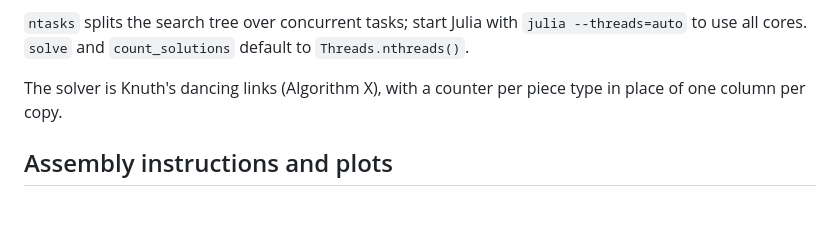
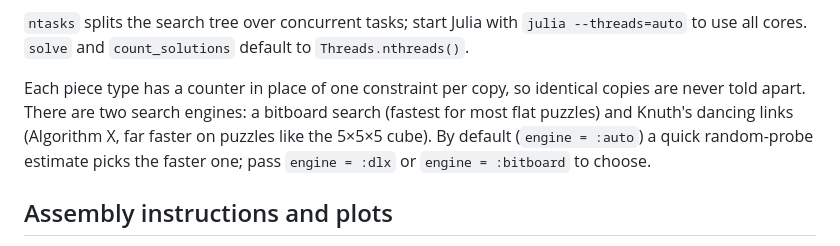
Before and after one commit to mcvmcv/PolycubePuzzles.jl, a Markdown page: README.md, the part around the change. Rendered like a GitHub page; blank space fills up the shorter version.

Commit message:
Describe both search engines in the README
Co-Authored-By: Claude Opus 5.5 <noreply@anthropic.com>

```diff
--- a/README.md
+++ b/README.md
@@ -102,8 +102,12 @@ prunes the search.
 `julia --threads=auto` to use all cores. `solve` and `count_solutions` default
 to `Threads.nthreads()`.
 
-The solver is Knuth's dancing links (Algorithm X), with a counter per piece type
-in place of one column per copy.
+Each piece type has a counter in place of one constraint per copy, so identical
+copies are never told apart. There are two search engines: a bitboard search
+(fastest for most flat puzzles) and Knuth's dancing links (Algorithm X, far
+faster on puzzles like the 5×5×5 cube). By default (`engine = :auto`) a quick
+random-probe estimate picks the faster one; pass `engine = :dlx` or
+`engine = :bitboard` to choose.
 
 ## Assembly instructions and plots
 
```
